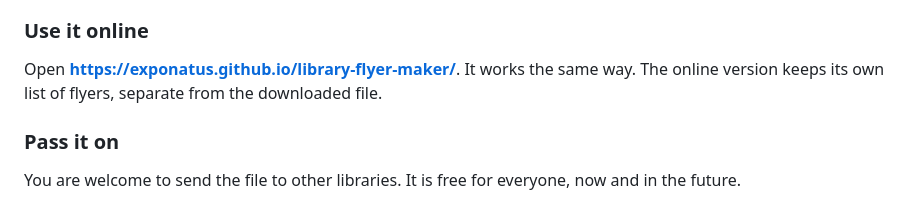
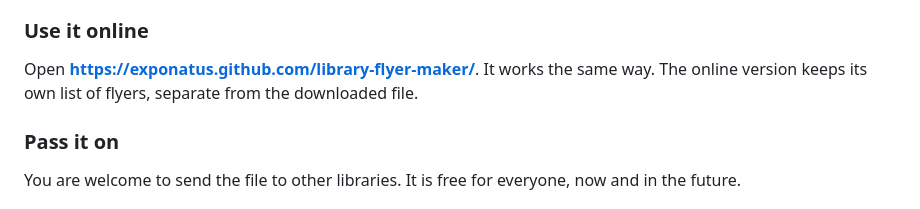
Before and after one commit to exponatus/library-flyer-maker, a Markdown page: README.md, the part around one of its changes. Rendered like a GitHub page.

```diff
--- a/README.md
+++ b/README.md
@@ -37,7 +37,7 @@ Library flyer maker lets library staff make such a sheet without design software
 
 ### Use it online
 
-Open **https://exponatus.github.io/library-flyer-maker/**. It works the same way. The online version keeps its own list of flyers, separate from the downloaded file.
+Open **https://exponatus.github.com/library-flyer-maker/**. It works the same way. The online version keeps its own list of flyers, separate from the downloaded file.
 
 ### Pass it on
 
```
Also changed, not shown: other parts of README.md (+1 -1 lines).
